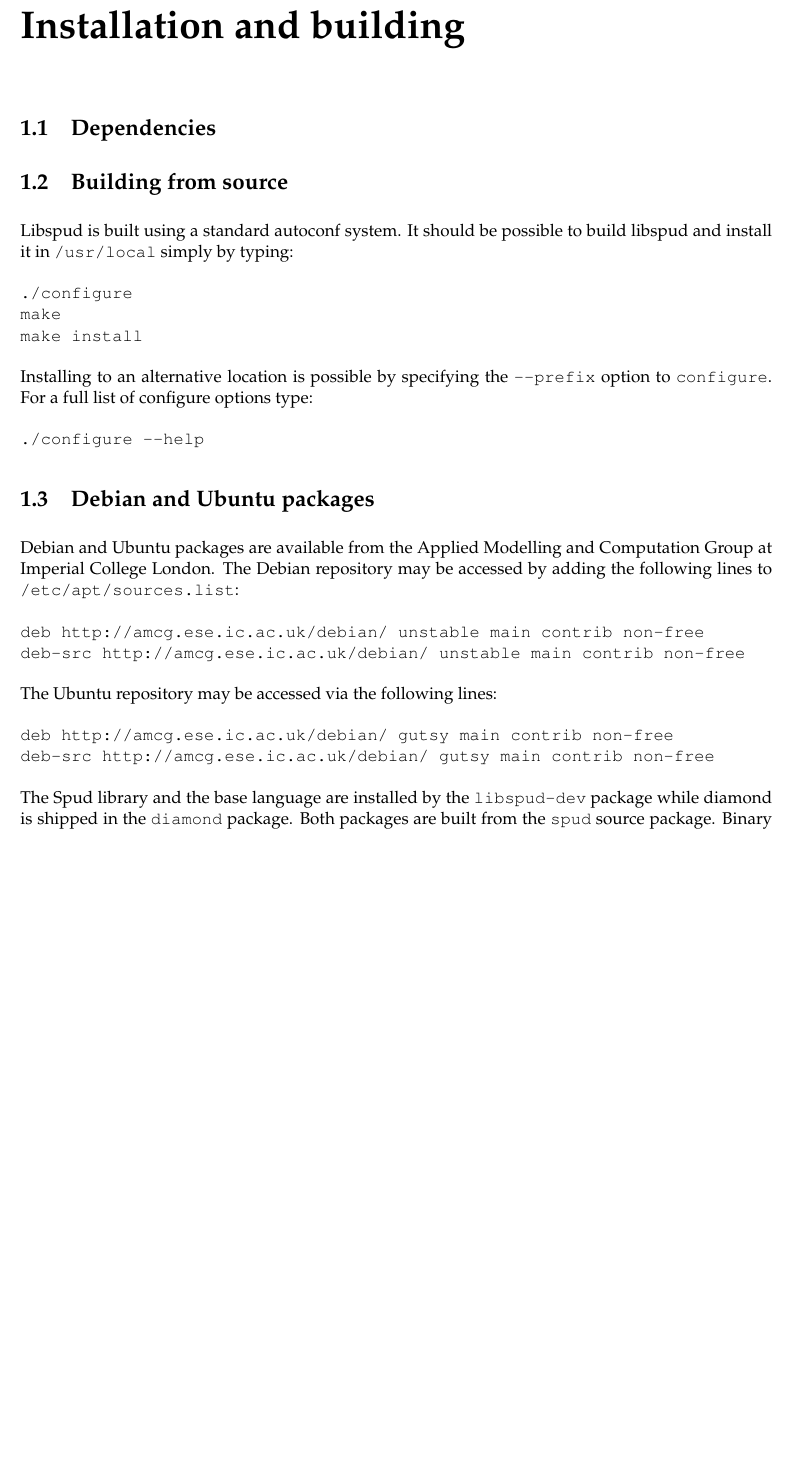
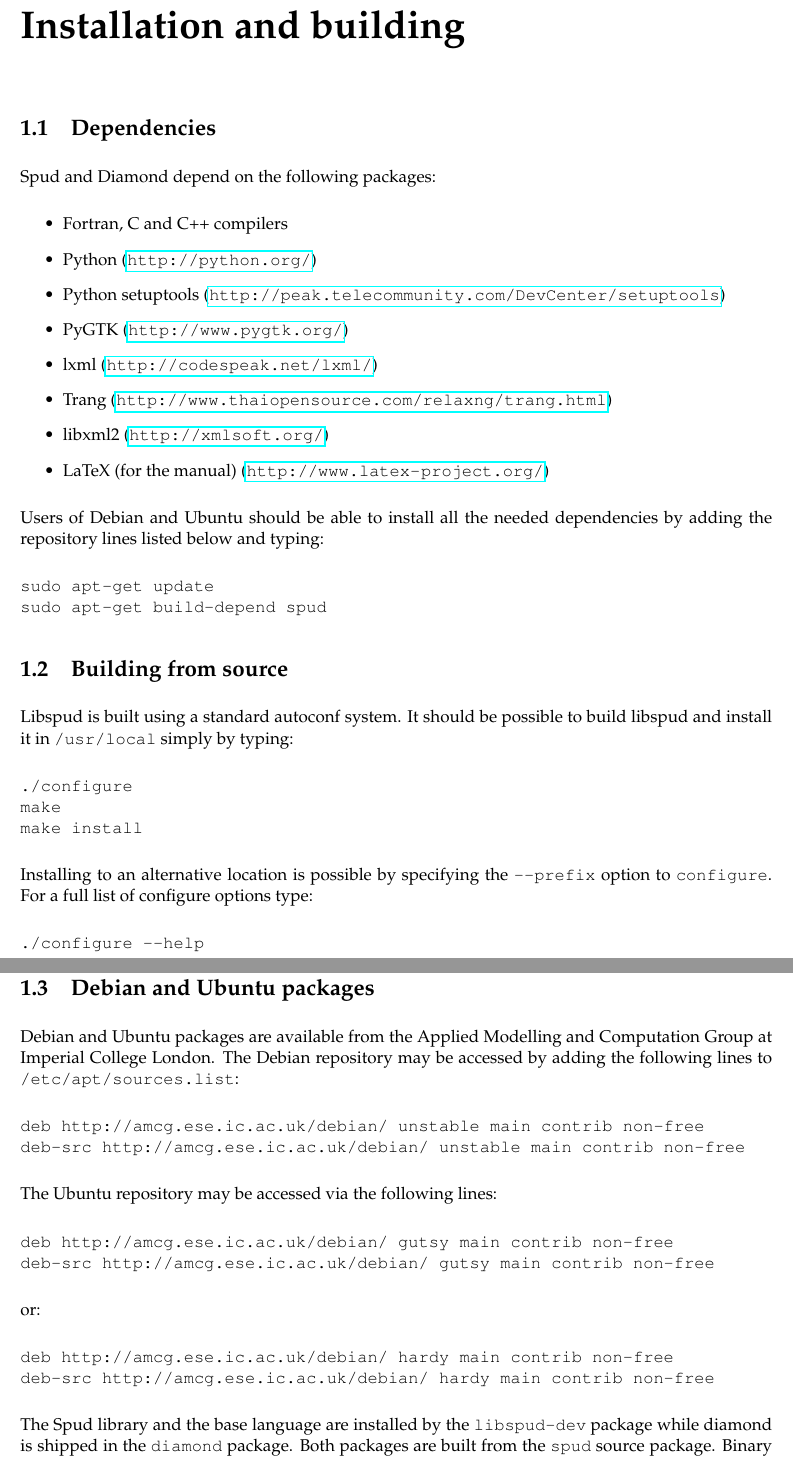
Before and after one commit to FluidityProject/spud, a LaTeX book (doc/spud_manual.tex): part of page 5 of 24 before the commit and two parts of pages 5 and 6 of 24 after it, the two joined at a grey line, cut so that both start at the same text, the shorter picture padded with empty space. Compiled offline with pdfLaTeX.

Commit message:
Final tidying before release

```diff
--- a/doc/spud_manual.tex
+++ b/doc/spud_manual.tex
@@ -2,7 +2,7 @@
 
 \usepackage{palatino}
 
-\title{Spud 1.0}
+\title{Spud 1.0 Manual}
 
 \usepackage{listings}
 \usepackage{hyperref,xspace}
@@ -39,6 +39,28 @@
 
 \section{Dependencies}
 
+Spud and Diamond depend on the following packages:
+
+\begin{itemize}
+\item Fortran, C and C++ compilers
+\item Python (\url{http://python.org/})
+\item Python setuptools (\url{http://peak.telecommunity.com/DevCenter/setuptools})
+\item PyGTK (\url{http://www.pygtk.org/})
+\item lxml (\url{http://codespeak.net/lxml/})
+\item Trang (\url{http://www.thaiopensource.com/relaxng/trang.html})
+\item libxml2 (\url{http://xmlsoft.org/})
+\item LaTeX (for the manual) (\url{http://www.latex-project.org/})
+\end{itemize}
+
+Users of Debian and Ubuntu should
+be able to install all the needed dependencies by adding the repository
+lines listed below and typing:
+
+\begin{verbatim}
+sudo apt-get update
+sudo apt-get build-depend spud
+\end{verbatim}
+
 \section{Building from source}
 
 Libspud is built using a standard autoconf system. It should be possible to
@@ -74,6 +96,13 @@
 \begin{verbatim}
 deb http://amcg.ese.ic.ac.uk/debian/ gutsy main contrib non-free
 deb-src http://amcg.ese.ic.ac.uk/debian/ gutsy main contrib non-free
+\end{verbatim}
+
+or:
+
+\begin{verbatim}
+deb http://amcg.ese.ic.ac.uk/debian/ hardy main contrib non-free
+deb-src http://amcg.ese.ic.ac.uk/debian/ hardy main contrib non-free
 \end{verbatim}
 
 The Spud library and the base language are installed by the
```
Also changed, not shown: 7 other files.
